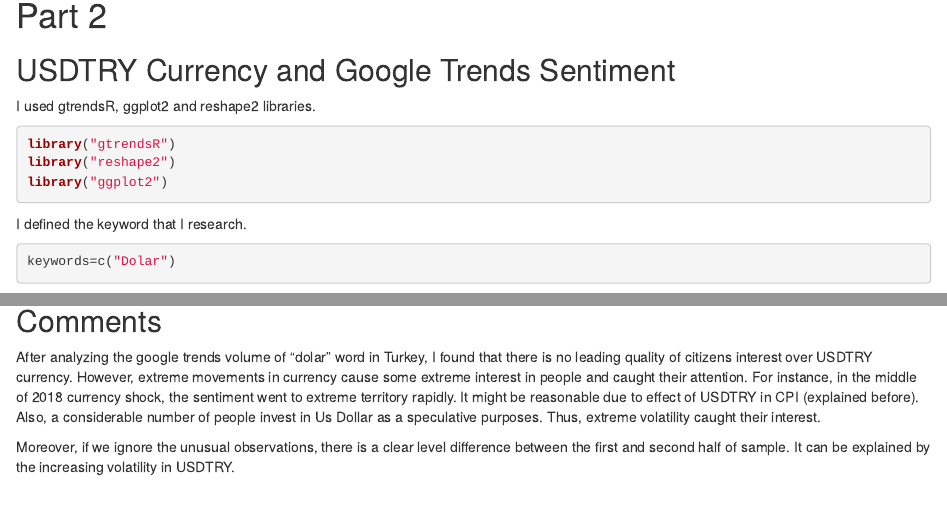
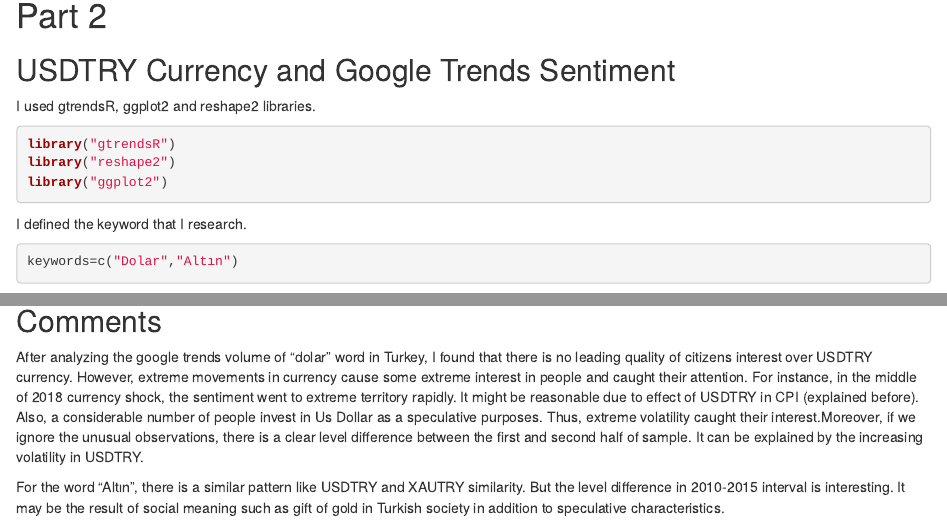
Before and after one commit to BU-IE-360/spring21-AtakanDemirkan, an R Markdown document (files/Homework 1.Rmd): the page in a window 1100 px wide, from 2420 px down, and a second part further down, joined at a grey line. Rendered offline with R 4.5, knitr and Pandoc, with nearby package versions; some code elsewhere in the file could not run offline.

Commit message:
Homework 1

````diff
--- a/files/Homework 1.Rmd
+++ b/files/Homework 1.Rmd
@@ -127,7 +127,7 @@ library("ggplot2")
 I defined the keyword that I research.
 
 ```{r,message=FALSE,warning=FALSE}
-keywords=c("Dolar")
+keywords=c("Dolar","Altın")
 ```
 
 I defined the country of observations.
@@ -161,6 +161,6 @@ plot
 
 ## Comments
 
-After analyzing the google trends volume of "dolar" word in Turkey, I found that there is no leading quality of citizens interest over USDTRY currency. However, extreme movements in currency cause some extreme interest in people and caught their attention. For instance, in the middle of 2018 currency shock, the sentiment went to extreme territory rapidly. It might be reasonable due to effect of USDTRY in CPI (explained before). Also, a considerable number of people invest in Us Dollar as a speculative purposes. Thus, extreme volatility caught their interest.
+After analyzing the google trends volume of "dolar" word in Turkey, I found that there is no leading quality of citizens interest over USDTRY currency. However, extreme movements in currency cause some extreme interest in people and caught their attention. For instance, in the middle of 2018 currency shock, the sentiment went to extreme territory rapidly. It might be reasonable due to effect of USDTRY in CPI (explained before). Also, a considerable number of people invest in Us Dollar as a speculative purposes. Thus, extreme volatility caught their interest.Moreover, if we ignore the unusual observations, there is a clear level difference between the first and second half of sample. It can be explained by the increasing volatility in USDTRY.
 
-Moreover, if we ignore the unusual observations, there is a clear level difference between the first and second half of sample. It can be explained by the increasing volatility in USDTRY.
+For the word "Altın", there is a similar pattern like USDTRY and XAUTRY similarity. But the level difference in 2010-2015 interval is interesting. It may be the result of social meaning such as gift of gold in Turkish society in addition to speculative characteristics.
````
Also changed, not shown: files/Homework_1.html, files/Homework_1_files/figure-html/unnamed-chunk-11-1.png (added), files/Homework_1_files/figure-html/unnamed-chunk-17-1.png (added), files/Homework_1_files/figure-html/unnamed-chunk-5-1.png (added), files/Homework_1_files/figure-html/unnamed-chunk-8-1.png (added).
